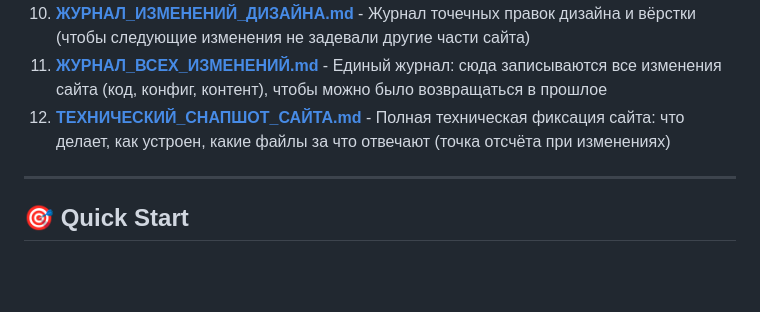
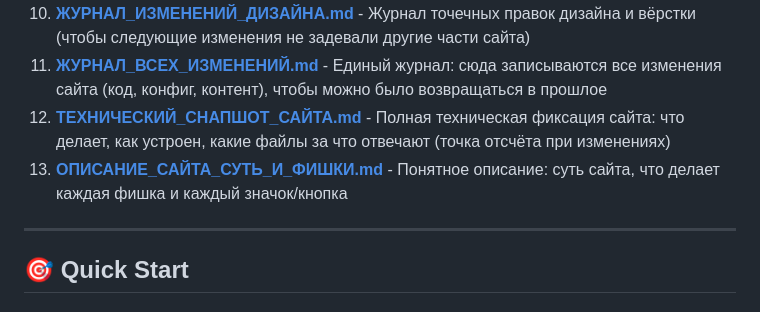
Before and after one commit to em1238370-oss/crypto-academy-pro, a Markdown page: DOCUMENTATION_INDEX.md, the part around the change. Rendered like a GitHub page; blank space fills up the shorter version.

```diff
--- a/DOCUMENTATION_INDEX.md
+++ b/DOCUMENTATION_INDEX.md
@@ -101,6 +101,7 @@ Complete documentation in English is in [`docs/en/`](./docs/en/):
 10. **[ЖУРНАЛ_ИЗМЕНЕНИЙ_ДИЗАЙНА.md](./docs/ru/ЖУРНАЛ_ИЗМЕНЕНИЙ_ДИЗАЙНА.md)** - Журнал точечных правок дизайна и вёрстки (чтобы следующие изменения не задевали другие части сайта)
 11. **[ЖУРНАЛ_ВСЕХ_ИЗМЕНЕНИЙ.md](./docs/ru/ЖУРНАЛ_ВСЕХ_ИЗМЕНЕНИЙ.md)** - Единый журнал: сюда записываются все изменения сайта (код, конфиг, контент), чтобы можно было возвращаться в прошлое
 12. **[ТЕХНИЧЕСКИЙ_СНАПШОТ_САЙТА.md](./docs/ru/ТЕХНИЧЕСКИЙ_СНАПШОТ_САЙТА.md)** - Полная техническая фиксация сайта: что делает, как устроен, какие файлы за что отвечают (точка отсчёта при изменениях)
+13. **[ОПИСАНИЕ_САЙТА_СУТЬ_И_ФИШКИ.md](./docs/ru/ОПИСАНИЕ_САЙТА_СУТЬ_И_ФИШКИ.md)** - Понятное описание: суть сайта, что делает каждая фишка и каждый значок/кнопка
 
 ---
 
```
Also changed, not shown: docs/ru/ЖУРНАЛ_ВСЕХ_ИЗМЕНЕНИЙ.md (+5 -0 lines), docs/ru/ОПИСАНИЕ_САЙТА_СУТЬ_И_ФИШКИ.md (added, +238 -0 lines).
